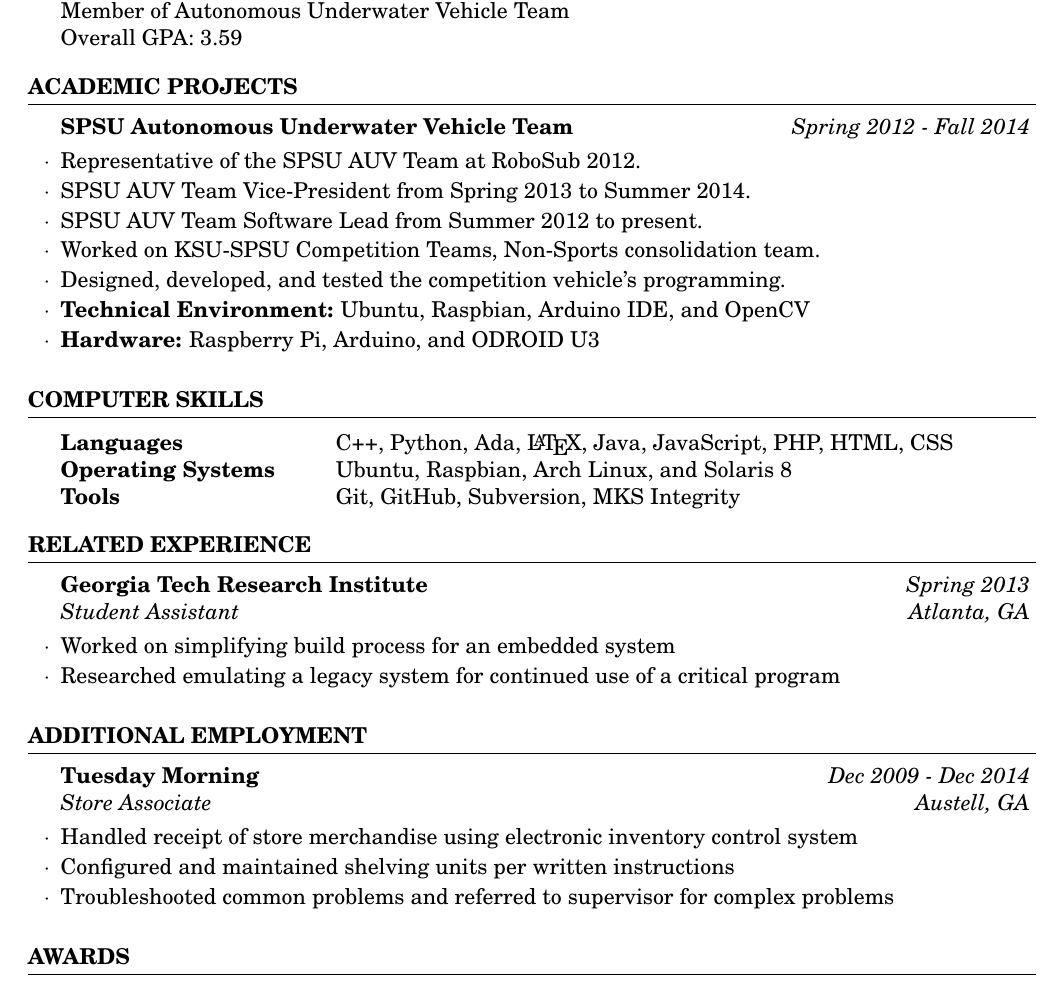
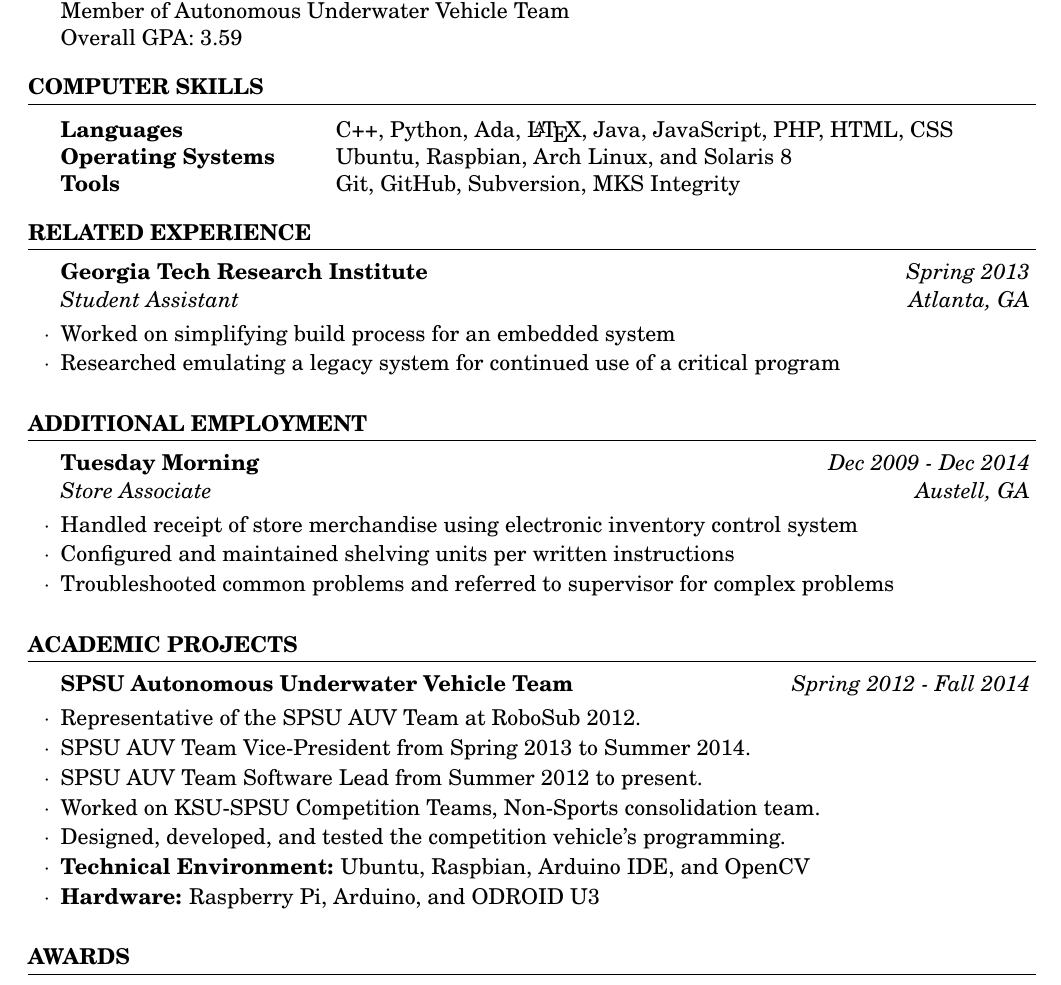
Before and after one commit to tmartin357/Resume, a LaTeX CV (cv_4.tex): part of the page, cut so that both start at the same text. Compiled offline with pdfLaTeX.

Commit message:
Rearranged sections

```diff
--- a/cv_4.tex
+++ b/cv_4.tex
@@ -54,21 +57,9 @@ Overall GPA: 3.59
 
 \end{rSection}
 
-\begin{rSection}{Academic Projects}
-
-\begin{rSubsection}{SPSU Autonomous Underwater Vehicle Team}{\em Spring 2012 - Fall 2014}{}{}
-
-%\item Designed, developed, and tested the thruster control and vision sub-systems in the SPSU Autonomous Underwater Vehicle(AUV) Team’s 2012 entry in AUVSI’s RoboSub competition.
-\item Representative of the SPSU AUV Team at RoboSub 2012.
-\item SPSU AUV Team Vice-President from Spring 2013 to Summer 2014.
-\item SPSU AUV Team Software Lead from Summer 2012 to present.
-\item Worked on KSU-SPSU Competition Teams, Non-Sports consolidation team.
-\item Designed, developed, and tested the competition vehicle's programming.
-\item \textbf{Technical Environment:} Ubuntu, Raspbian, Arduino IDE, and OpenCV
-\item \textbf{Hardware:} Raspberry Pi, Arduino, and ODROID U3
-\end{rSubsection}
-
-\end{rSection}
+%----------------------------------------------------------------------------------------
+% COMPUTER SKILLS
+%----------------------------------------------------------------------------------------
 
 \begin{rSection}{Computer Skills}
 
@@ -108,6 +99,30 @@ Tools & Git, GitHub, Subversion, MKS Integrity
 \end{rSubsection}
 
 \end{rSection}
+
+%----------------------------------------------------------------------------------------
+% ACADEMIC PROJECTS
+%----------------------------------------------------------------------------------------
+
+\begin{rSection}{Academic Projects}
+
+\begin{rSubsection}{SPSU Autonomous Underwater Vehicle Team}{\em Spring 2012 - Fall 2014}{}{}
+
+%\item Designed, developed, and tested the thruster control and vision sub-systems in the SPSU Autonomous Underwater Vehicle(AUV) Team’s 2012 entry in AUVSI’s RoboSub competition.
+\item Representative of the SPSU AUV Team at RoboSub 2012.
+\item SPSU AUV Team Vice-President from Spring 2013 to Summer 2014.
+\item SPSU AUV Team Software Lead from Summer 2012 to present.
+\item Worked on KSU-SPSU Competition Teams, Non-Sports consolidation team.
+\item Designed, developed, and tested the competition vehicle's programming.
+\item \textbf{Technical Environment:} Ubuntu, Raspbian, Arduino IDE, and OpenCV
+\item \textbf{Hardware:} Raspberry Pi, Arduino, and ODROID U3
+\end{rSubsection}
+
+\end{rSection}
+
+%----------------------------------------------------------------------------------------
+% AWARDS
+%----------------------------------------------------------------------------------------
 
 \begin{rSection}{Awards}
 
```
Also changed, not shown: cv_4.pdf, cv_4.tex (11 more changed lines).
